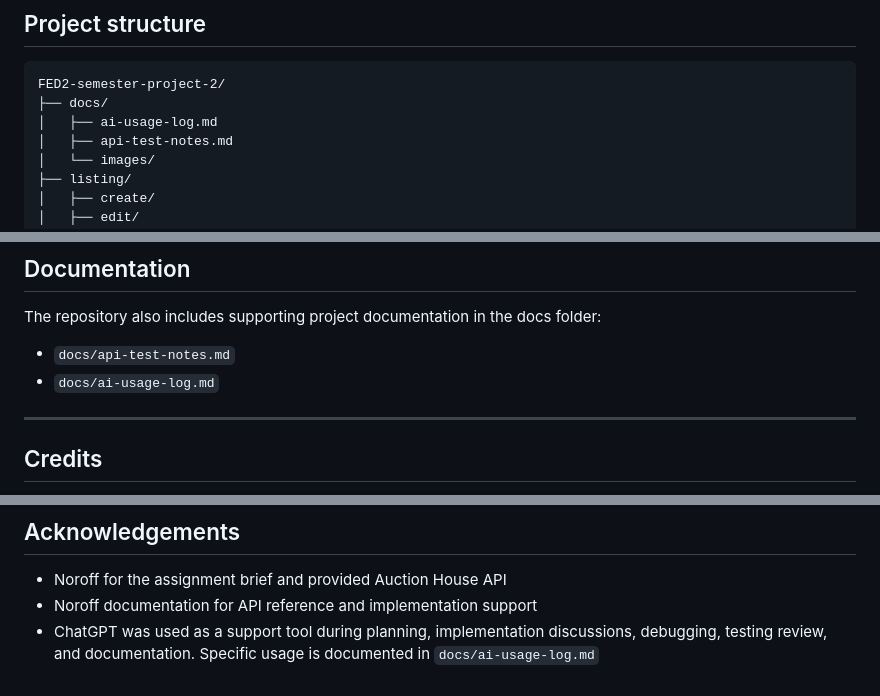
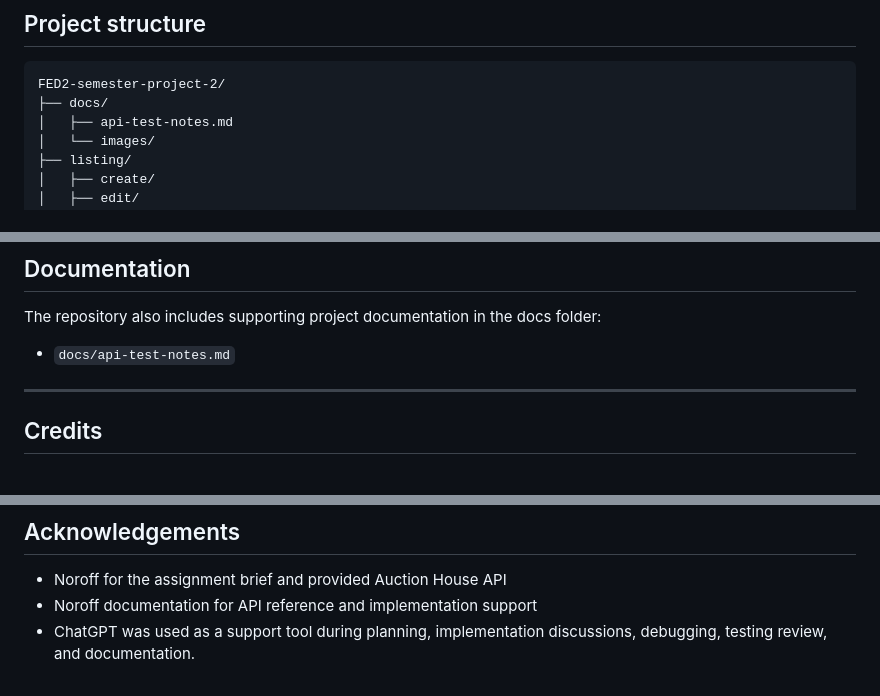
Before and after one commit to hallsi90/FED2-semester-project-2, a Markdown page: README.md, 3 parts joined by grey strips. GitHub-like rendering.

Commit message:
docs: move AI usage log into reflection report closes #128

````diff
--- a/README.md
+++ b/README.md
@@ -93,7 +93,6 @@ The project focused on planning, developing, and documenting a high-quality fron
 ```text
 FED2-semester-project-2/
 ├── docs/
-│   ├── ai-usage-log.md
 │   ├── api-test-notes.md
 │   └── images/
 ├── listing/
@@ -280,7 +279,6 @@ The final project review included:
 The repository also includes supporting project documentation in the docs folder:
 
 - `docs/api-test-notes.md`
-- `docs/ai-usage-log.md`
 
 ---
 
@@ -301,4 +299,4 @@ ingelinn@hotmail.com
 
 - Noroff for the assignment brief and provided Auction House API
 - Noroff documentation for API reference and implementation support
-- ChatGPT was used as a support tool during planning, implementation discussions, debugging, testing review, and documentation. Specific usage is documented in `docs/ai-usage-log.md`
+- ChatGPT was used as a support tool during planning, implementation discussions, debugging, testing review, and documentation.
````
Also changed, not shown: docs/ai-usage-log.md (deleted, +0 -36 lines).
